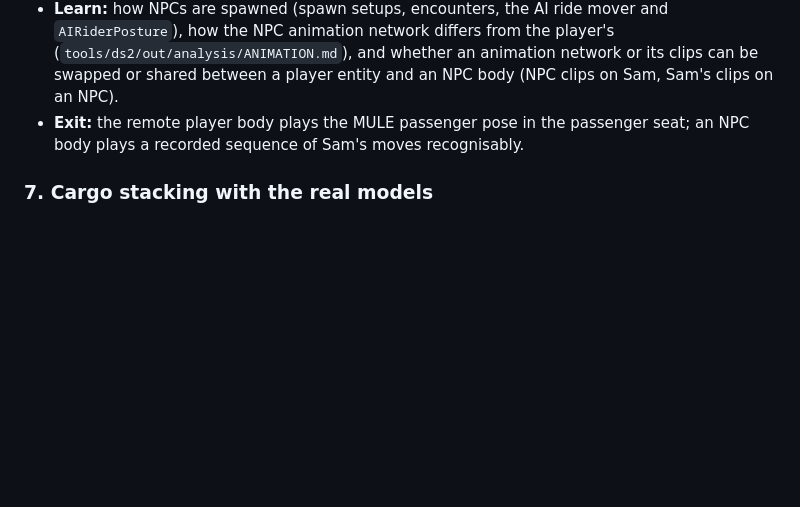
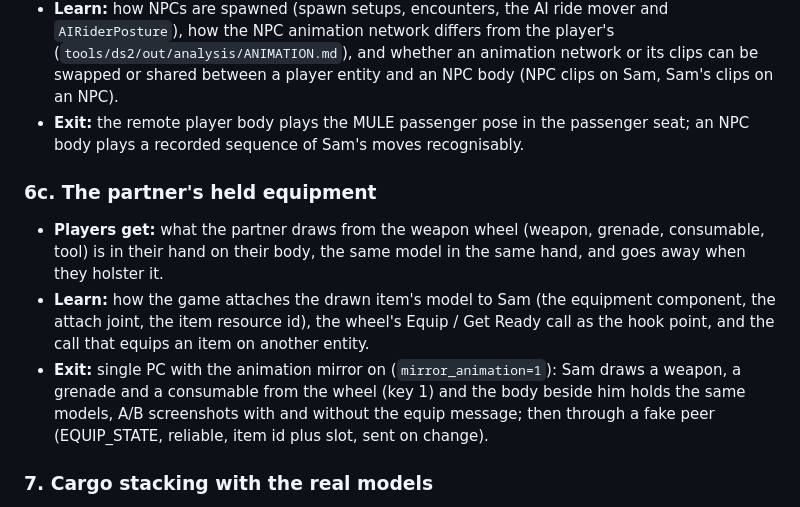
Before and after one commit to Precyse/RE0Together, a Markdown page: docs/DS2_ROADMAP.md, the part around the change. Rendered like a GitHub page; blank space fills up the shorter version.

Commit message:
DS2 roadmap: the partner's held equipment (item 6c)
Co-Authored-By: Claude Sonnet 5.5 <noreply@anthropic.com>
Claude-Session: https://claude.ai/code/session_015ZoX1xapYB5FfZ1fg6TE4a

```diff
--- a/docs/DS2_ROADMAP.md
+++ b/docs/DS2_ROADMAP.md
@@ -54,6 +54,11 @@ Each item lists what players get and its exit tests. Fake-peer tests first, then
 - **Learn:** how NPCs are spawned (spawn setups, encounters, the AI ride mover and `AIRiderPosture`), how the NPC animation network differs from the player's (`tools/ds2/out/analysis/ANIMATION.md`), and whether an animation network or its clips can be swapped or shared between a player entity and an NPC body (NPC clips on Sam, Sam's clips on an NPC).
 - **Exit:** the remote player body plays the MULE passenger pose in the passenger seat; an NPC body plays a recorded sequence of Sam's moves recognisably.
 
+### 6c. The partner's held equipment
+- **Players get:** what the partner draws from the weapon wheel (weapon, grenade, consumable, tool) is in their hand on their body, the same model in the same hand, and goes away when they holster it.
+- **Learn:** how the game attaches the drawn item's model to Sam (the equipment component, the attach joint, the item resource id), the wheel's Equip / Get Ready call as the hook point, and the call that equips an item on another entity.
+- **Exit:** single PC with the animation mirror on (`mirror_animation=1`): Sam draws a weapon, a grenade and a consumable from the wheel (key 1) and the body beside him holds the same models, A/B screenshots with and without the equip message; then through a fake peer (EQUIP_STATE, reliable, item id plus slot, sent on change).
+
 ### 7. Cargo stacking with the real models
 - **Players get:** the partner's real rack layout (stack order, back, sides, hands, legs) with the real cargo models on their body, replacing the overlay boxes; the partner organises their own cargo in Cargo Management as in single player and the mirror follows.
 - **Learn:** how the game attaches carried pieces' models to Sam (slot attach points per slot kind) and whether a remote body can carry model-only copies (no weight, no physics).
```
